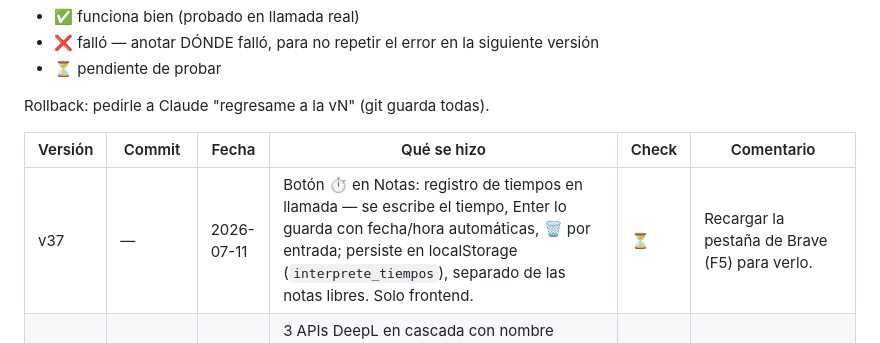
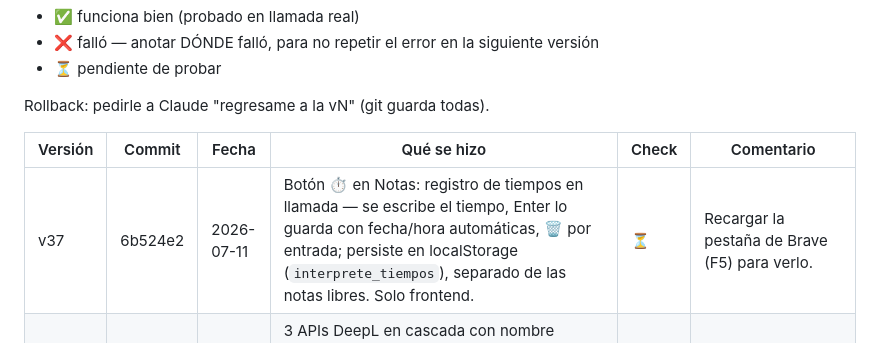
Before and after one commit to Elkenniss/interprete, a Markdown page: VERSIONES.md, the part around the change. Drawn GitHub-style.

Commit message:
Bitácora: hash de v37
Co-Authored-By: Claude Fable 5 <noreply@anthropic.com>

```diff
--- a/VERSIONES.md
+++ b/VERSIONES.md
@@ -9,7 +9,7 @@ Rollback: pedirle a Claude "regresame a la vN" (git guarda todas).
 
 | Versión | Commit | Fecha | Qué se hizo | Check | Comentario |
 |---------|---------|-------|-------------|-------|------------|
-| v37 | — | 2026-07-11 | Botón ⏱ en Notas: registro de tiempos en llamada — se escribe el tiempo, Enter lo guarda con fecha/hora automáticas, 🗑 por entrada; persiste en localStorage (`interprete_tiempos`), separado de las notas libres. Solo frontend. | ⏳ | Recargar la pestaña de Brave (F5) para verlo. |
+| v37 | 6b524e2 | 2026-07-11 | Botón ⏱ en Notas: registro de tiempos en llamada — se escribe el tiempo, Enter lo guarda con fecha/hora automáticas, 🗑 por entrada; persiste en localStorage (`interprete_tiempos`), separado de las notas libres. Solo frontend. | ⏳ | Recargar la pestaña de Brave (F5) para verlo. |
 | v36 | 9b6f353 | 2026-07-11 | 3 APIs DeepL en cascada con nombre (Kenny/lewevog/pijosot = 3M chars/mes); panel ⚙ Ajustes (movible) con consumo por API en barras + ⚠ en header solo si una llega a su límite; en Notas: 📅 días+meses (inglés→español+pronunciación) y 🔢 números→inglés hablado con pronunciación (año, dígito a dígito, decimales) — todo local, 0 tokens. | ⏳ | Reiniciada por Claude (+90a2134: consumo llega al conectar). Pestaña vieja de Brave: Limpiar y cerrar. |
 | v35 | 41eefa0 | 2026-07-11 | Bug "filas sin traducción": DeepL falló en ráfaga (11:24–11:26) y el respaldo Gemini ya estaba muerto (free tier ahora = 20 peticiones/DÍA). Fix: (1) varias keys DeepL en cascada (`DEEPL_API_KEYS=k1,k2,...` en .env; Gemini queda de último recurso), (2) botón ⚠ reintentar en filas sin traducción, (3) logs a `interprete.log` (antes iban a /dev/null desde el ícono), (4) timeout DeepL 15s→6s (fail-fast). | ⏳ | Requiere reiniciar la app. Faltan las 2 keys DeepL extra de Kenny. |
 | v34 | 5c08bde | 2026-07-11 | Fix: Notas no abrían — un click en la cabecera sin arrastrar guardaba posición vacía y el panel quedaba fuera de pantalla al recargar. Ahora solo guarda con arrastre real y sujeta la posición al viewport (se autocura solo). | ✅ | Probado por Kenny 2026-07-11: las Notas vuelven a abrir. Aplica también a Deletrear. |
```
